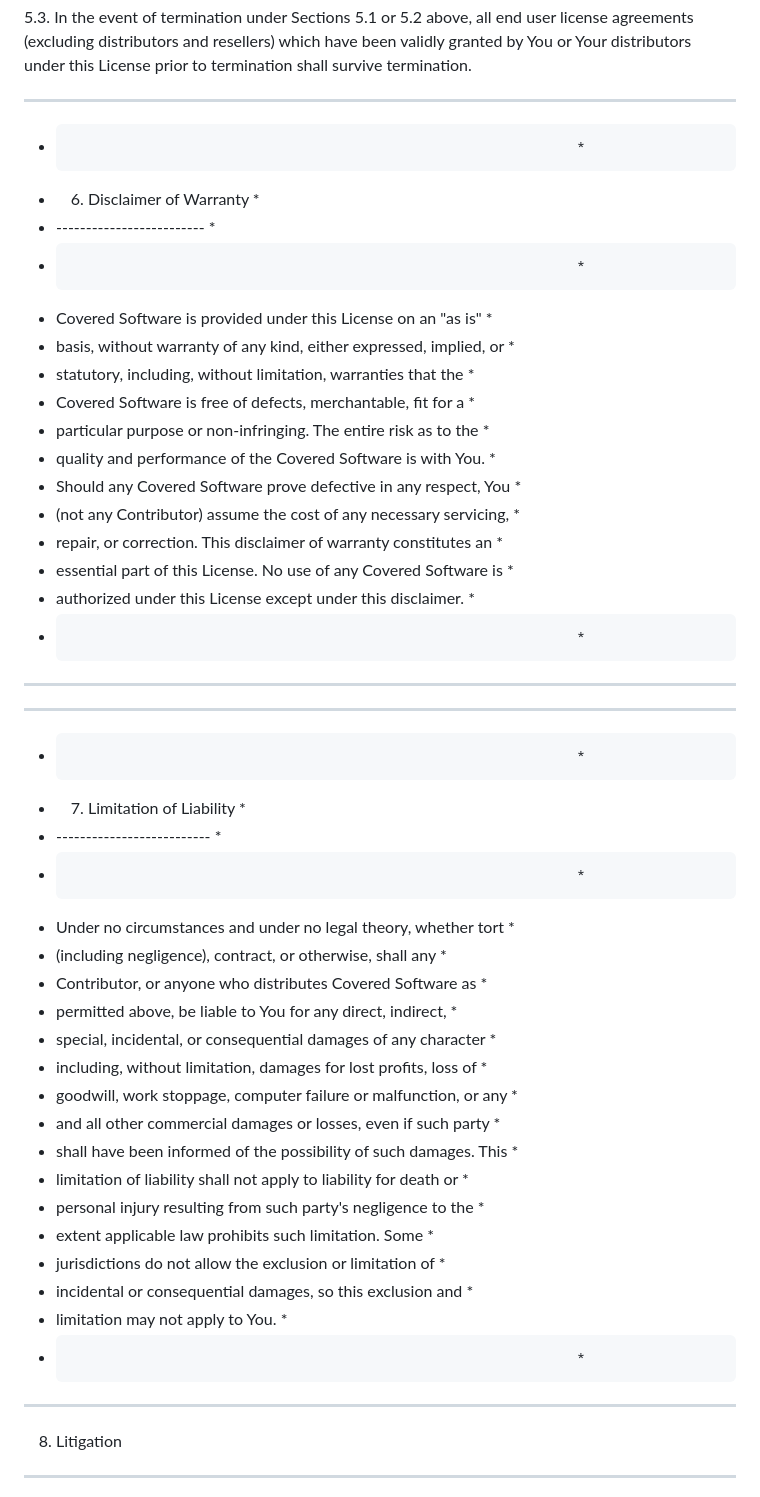
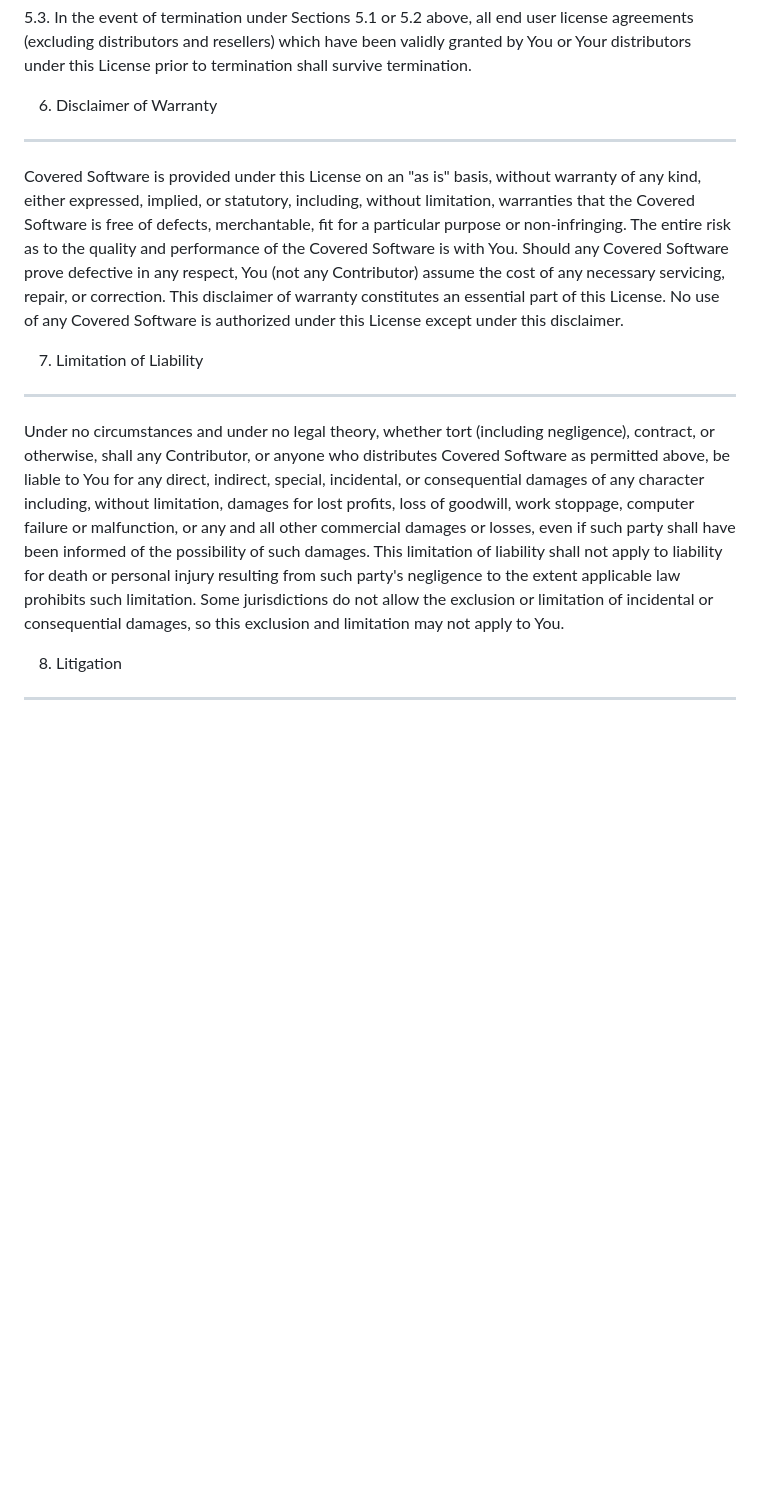
Before and after one commit to EchoidLabs/EchoidSynth, a Markdown page: LICENSE.md, the part around the change. GitHub-like rendering; blank space fills up the shorter version.

```diff
--- a/LICENSE.md
+++ b/LICENSE.md
@@ -258,47 +258,39 @@ end user license agreements (excluding distributors and resellers) which
 have been validly granted by You or Your distributors under this License
 prior to termination shall survive termination.
 
-************************************************************************
-*                                                                      *
-*  6. Disclaimer of Warranty                                           *
-*  -------------------------                                           *
-*                                                                      *
-*  Covered Software is provided under this License on an "as is"       *
-*  basis, without warranty of any kind, either expressed, implied, or  *
-*  statutory, including, without limitation, warranties that the       *
-*  Covered Software is free of defects, merchantable, fit for a        *
-*  particular purpose or non-infringing. The entire risk as to the     *
-*  quality and performance of the Covered Software is with You.        *
-*  Should any Covered Software prove defective in any respect, You     *
-*  (not any Contributor) assume the cost of any necessary servicing,   *
-*  repair, or correction. This disclaimer of warranty constitutes an   *
-*  essential part of this License. No use of any Covered Software is   *
-*  authorized under this License except under this disclaimer.         *
-*                                                                      *
-************************************************************************
+6. Disclaimer of Warranty
+-------------------------
 
-************************************************************************
-*                                                                      *
-*  7. Limitation of Liability                                          *
-*  --------------------------                                          *
-*                                                                      *
-*  Under no circumstances and under no legal theory, whether tort      *
-*  (including negligence), contract, or otherwise, shall any           *
-*  Contributor, or anyone who distributes Covered Software as          *
-*  permitted above, be liable to You for any direct, indirect,         *
-*  special, incidental, or consequential damages of any character      *
-*  including, without limitation, damages for lost profits, loss of    *
-*  goodwill, work stoppage, computer failure or malfunction, or any    *
-*  and all other commercial damages or losses, even if such party      *
-*  shall have been informed of the possibility of such damages. This   *
-*  limitation of liability shall not apply to liability for death or   *
-*  personal injury resulting from such party's negligence to the       *
-*  extent applicable law prohibits such limitation. Some               *
-*  jurisdictions do not allow the exclusion or limitation of           *
-*  incidental or consequential damages, so this exclusion and          *
-*  limitation may not apply to You.                                    *
-*                                                                      *
-************************************************************************
+Covered Software is provided under this License on an "as is"
+basis, without warranty of any kind, either expressed, implied, or
+statutory, including, without limitation, warranties that the
+Covered Software is free of defects, merchantable, fit for a
+particular purpose or non-infringing. The entire risk as to the
+quality and performance of the Covered Software is with You.
+Should any Covered Software prove defective in any respect, You
+(not any Contributor) assume the cost of any necessary servicing,
+repair, or correction. This disclaimer of warranty constitutes an
+essential part of this License. No use of any Covered Software is
+authorized under this License except under this disclaimer.
+
+7. Limitation of Liability
+--------------------------
+
+Under no circumstances and under no legal theory, whether tort
+(including negligence), contract, or otherwise, shall any
+Contributor, or anyone who distributes Covered Software as
+permitted above, be liable to You for any direct, indirect,
+special, incidental, or consequential damages of any character
+including, without limitation, damages for lost profits, loss of
+goodwill, work stoppage, computer failure or malfunction, or any
+and all other commercial damages or losses, even if such party
+shall have been informed of the possibility of such damages. This
+limitation of liability shall not apply to liability for death or
+personal injury resulting from such party's negligence to the
+extent applicable law prohibits such limitation. Some
+jurisdictions do not allow the exclusion or limitation of
+incidental or consequential damages, so this exclusion and
+limitation may not apply to You.
 
 8. Litigation
 -------------
```
